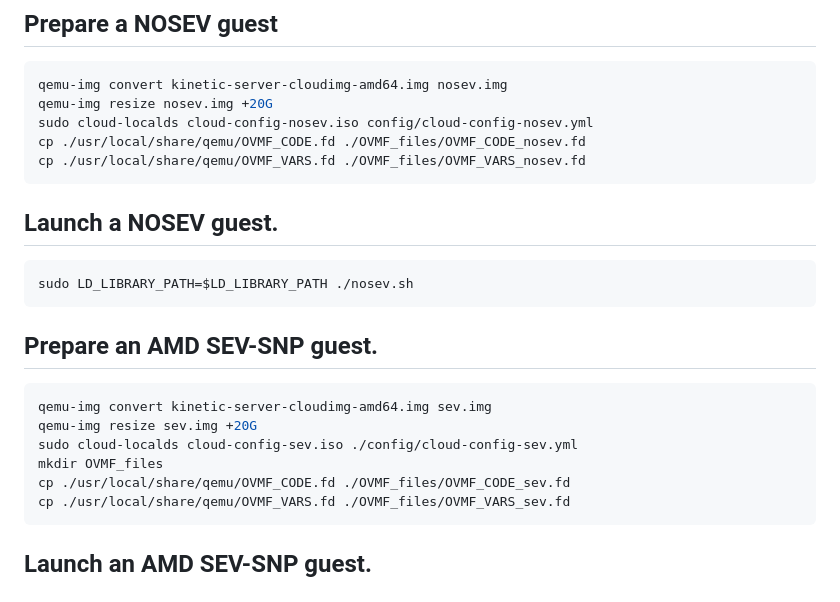
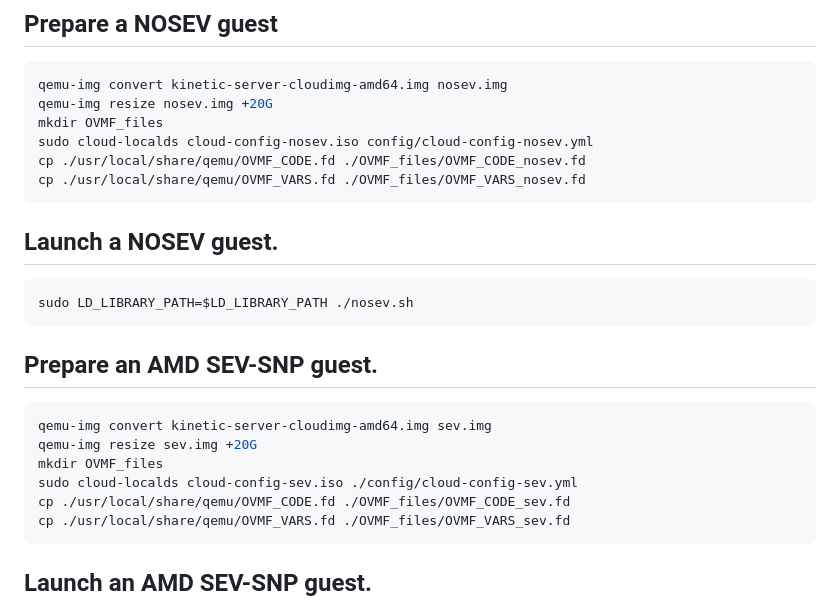
Before and after one commit to rcastellotti/gr, a Markdown page: README.md, the part around the change. Rendered like a GitHub page.

````diff
--- a/README.md
+++ b/README.md
@@ -19,6 +19,7 @@ Compile the custom OVMF and QEMU provided by AMD:
 ```bash
 qemu-img convert kinetic-server-cloudimg-amd64.img nosev.img
 qemu-img resize nosev.img +20G
+mkdir OVMF_files
 sudo cloud-localds cloud-config-nosev.iso config/cloud-config-nosev.yml
 cp ./usr/local/share/qemu/OVMF_CODE.fd ./OVMF_files/OVMF_CODE_nosev.fd
 cp ./usr/local/share/qemu/OVMF_VARS.fd ./OVMF_files/OVMF_VARS_nosev.fd
@@ -34,8 +35,8 @@ sudo LD_LIBRARY_PATH=$LD_LIBRARY_PATH ./nosev.sh
 ```bash
 qemu-img convert kinetic-server-cloudimg-amd64.img sev.img
 qemu-img resize sev.img +20G
+mkdir OVMF_files
 sudo cloud-localds cloud-config-sev.iso ./config/cloud-config-sev.yml
-mkdir OVMF_files
 cp ./usr/local/share/qemu/OVMF_CODE.fd ./OVMF_files/OVMF_CODE_sev.fd
 cp ./usr/local/share/qemu/OVMF_VARS.fd ./OVMF_files/OVMF_VARS_sev.fd
 ```
````
